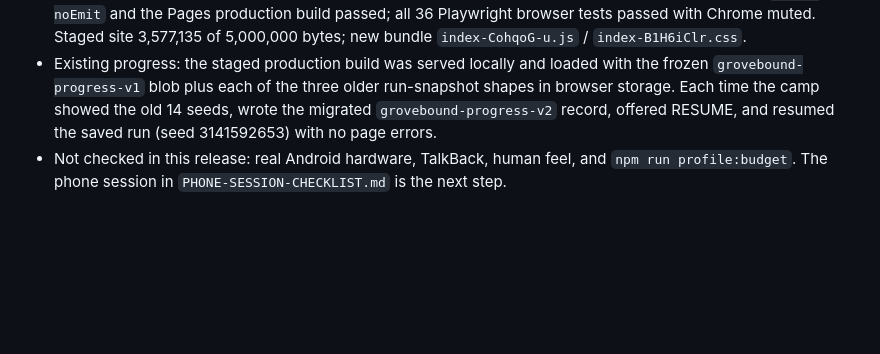
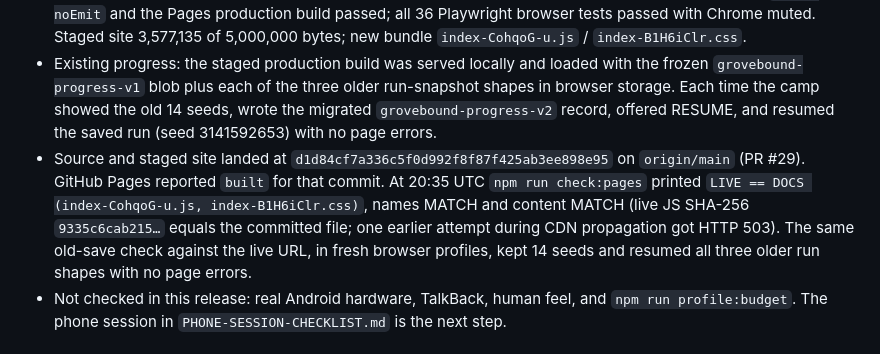
Before and after one commit to dsschiff/grovebound, a Markdown page: WORKLOG.md, the part around the change. Drawn GitHub-style; blank space fills up the shorter version.

Commit message:
docs(worklog): live Pages readback for the 2026-10-22 release (#30)
Co-Authored-By: Claude Opus 5.5 <noreply@anthropic.com>

```diff
--- a/WORKLOG.md
+++ b/WORKLOG.md
@@ -5,6 +5,7 @@
 - Released `main` after the 18 overnight PRs above plus #16 and #20–#28 to GitHub Pages. Player-visible changes since the October 3 release: accessibility labels and contrast fixes (#4), Reduced effects starting on when the OS asks for reduced motion and the player never set the option (#8), and dark plates behind HUD text, the boss bar, crest and bottom line (#15, #19). A player who earlier left Reduced effects off while their OS asks for reduced motion will now see it on, because a stored "off" cannot be told apart from the old default; they can turn it off again. `?debug=1` now also shows the run's resonance count (#21). Everything else in this batch is tests, pilot tooling, reports or docs; the snapshot-guard digest (`c47339b2…`) is unchanged, so gameplay logic is identical to the reviewed main.
 - Validation on the release commit's source: 117 unit tests (22 files, including the frozen save fixtures), `tsc --noEmit` and the Pages production build passed; all 36 Playwright browser tests passed with Chrome muted. Staged site 3,577,135 of 5,000,000 bytes; new bundle `index-CohqoG-u.js` / `index-B1H6iClr.css`.
 - Existing progress: the staged production build was served locally and loaded with the frozen `grovebound-progress-v1` blob plus each of the three older run-snapshot shapes in browser storage. Each time the camp showed the old 14 seeds, wrote the migrated `grovebound-progress-v2` record, offered RESUME, and resumed the saved run (seed 3141592653) with no page errors.
+- Source and staged site landed at `d1d84cf7a336c5f0d992f8f87f425ab3ee898e95` on `origin/main` (PR #29). GitHub Pages reported `built` for that commit. At 20:35 UTC `npm run check:pages` printed `LIVE == DOCS (index-CohqoG-u.js, index-B1H6iClr.css)`, names MATCH and content MATCH (live JS SHA-256 `9335c6cab215…` equals the committed file; one earlier attempt during CDN propagation got HTTP 503). The same old-save check against the live URL, in fresh browser profiles, kept 14 seeds and resumed all three older run shapes with no page errors.
 - Not checked in this release: real Android hardware, TalkBack, human feel, and `npm run profile:budget`. The phone session in `PHONE-SESSION-CHECKLIST.md` is the next step.
 
 ## 2026-10-22 — Overnight hardening: save tests, accessibility, pilot matrix, weak pilot, HUD plates, check:pages
```
